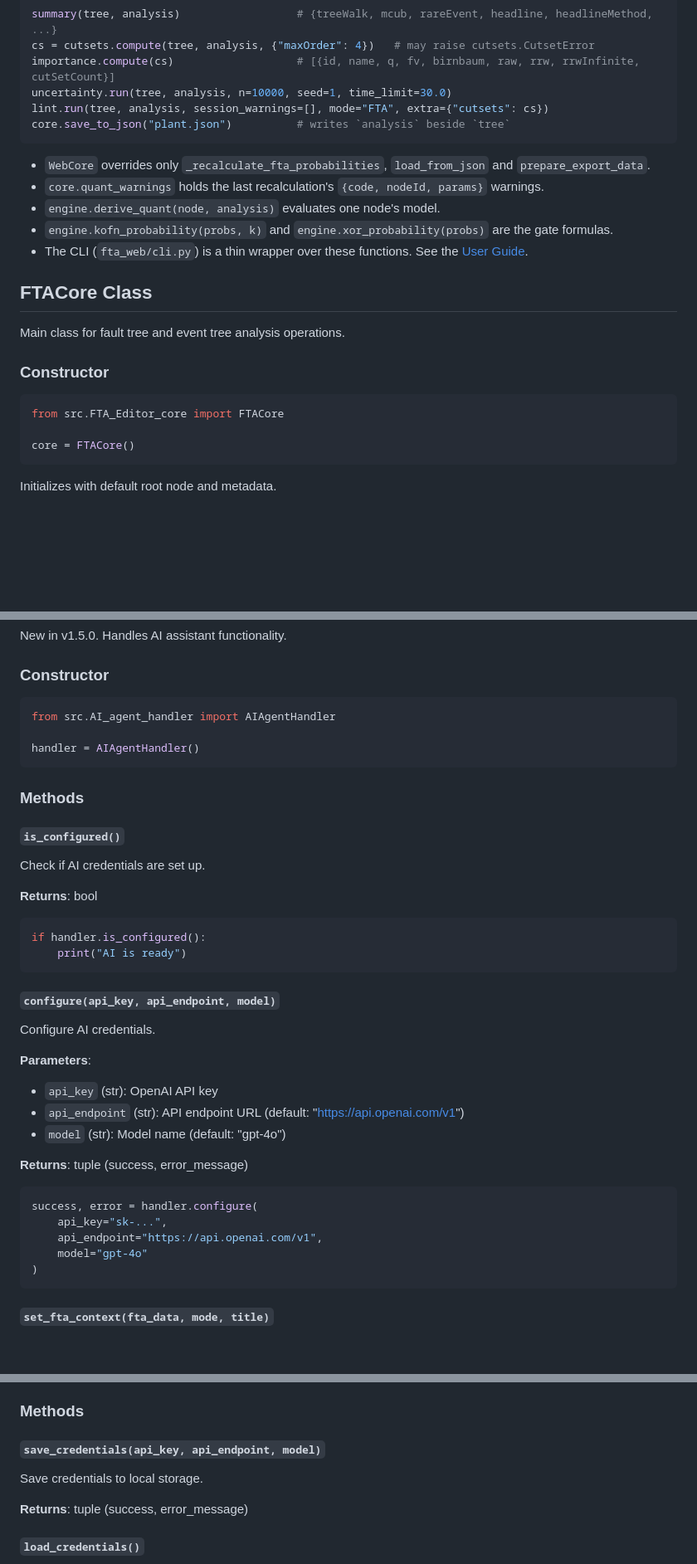
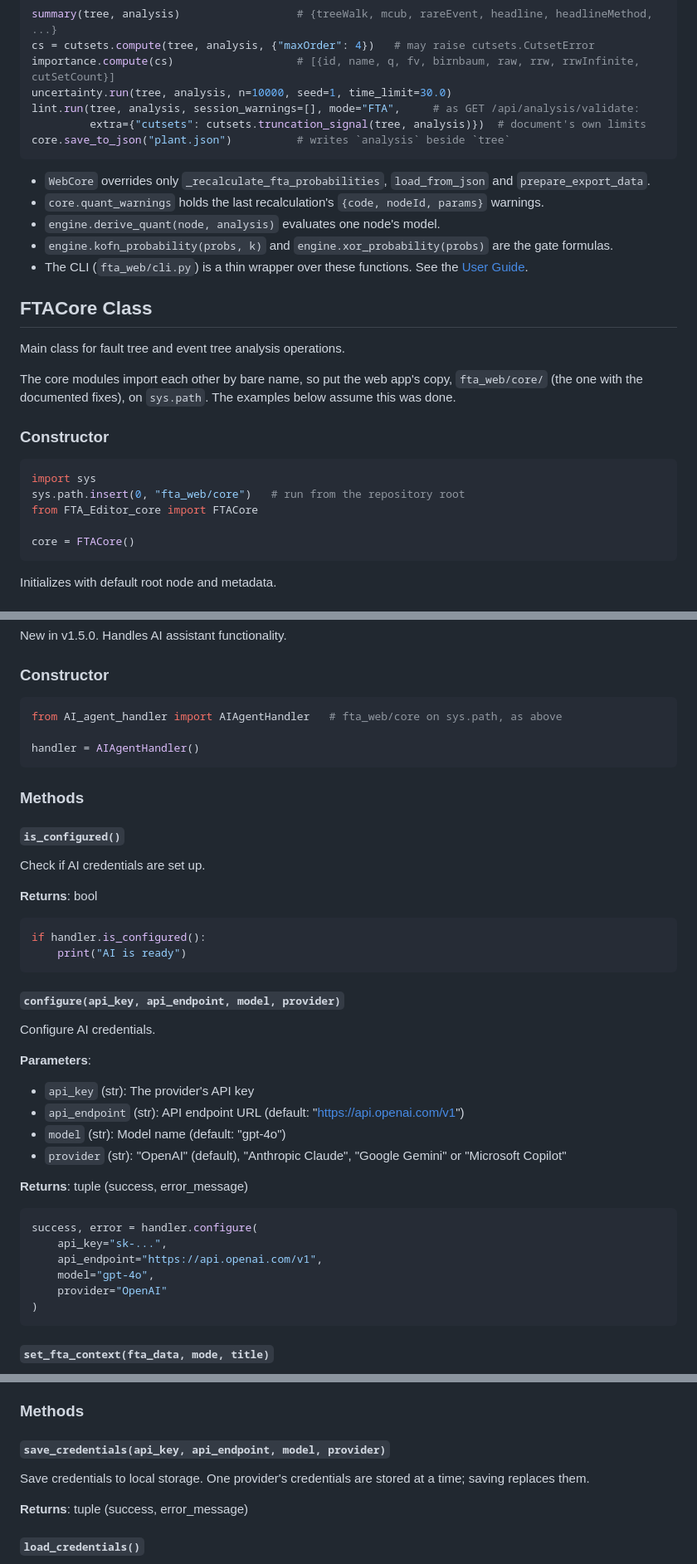
Before and after one commit to Gertrud-Violett/FTA_Editor, a Markdown page: docs/API_REFERENCE.md, 3 parts joined by grey strips. Shown at 83% size. Rendered like a GitHub page; blank space fills up the shorter version.

````diff
--- a/docs/API_REFERENCE.md
+++ b/docs/API_REFERENCE.md
@@ -573,7 +573,8 @@ summary(tree, analysis)                  # {treeWalk, mcub, rareEvent, headline,
 cs = cutsets.compute(tree, analysis, {"maxOrder": 4})   # may raise cutsets.CutsetError
 importance.compute(cs)                   # [{id, name, q, fv, birnbaum, raw, rrw, rrwInfinite, cutSetCount}]
 uncertainty.run(tree, analysis, n=10000, seed=1, time_limit=30.0)
-lint.run(tree, analysis, session_warnings=[], mode="FTA", extra={"cutsets": cs})
+lint.run(tree, analysis, session_warnings=[], mode="FTA",     # as GET /api/analysis/validate:
+         extra={"cutsets": cutsets.truncation_signal(tree, analysis)})  # document's own limits
 core.save_to_json("plant.json")          # writes `analysis` beside `tree`
 ```
 
@@ -591,10 +592,16 @@ core.save_to_json("plant.json")          # writes `analysis` beside `tree`
 
 Main class for fault tree and event tree analysis operations.
 
+The core modules import each other by bare name, so put the web app's copy,
+`fta_web/core/` (the one with the documented fixes), on `sys.path`. The
+examples below assume this was done.
+
 ### Constructor
 
 ```python
-from src.FTA_Editor_core import FTACore
+import sys
+sys.path.insert(0, "fta_web/core")   # run from the repository root
+from FTA_Editor_core import FTACore
 
 core = FTACore()
 ```
@@ -1026,7 +1044,7 @@ New in v1.5.0. Handles AI assistant functionality.
 ### Constructor
 
 ```python
-from src.AI_agent_handler import AIAgentHandler
+from AI_agent_handler import AIAgentHandler   # fta_web/core on sys.path, as above
 
 handler = AIAgentHandler()
 ```
@@ -1044,14 +1062,16 @@ if handler.is_configured():
     print("AI is ready")
 ```
 
-#### `configure(api_key, api_endpoint, model)`
+#### `configure(api_key, api_endpoint, model, provider)`
 
 Configure AI credentials.
 
 **Parameters**:
-- `api_key` (str): OpenAI API key
+- `api_key` (str): The provider's API key
 - `api_endpoint` (str): API endpoint URL (default: "https://api.openai.com/v1")
 - `model` (str): Model name (default: "gpt-4o")
+- `provider` (str): "OpenAI" (default), "Anthropic Claude", "Google Gemini"
+  or "Microsoft Copilot"
 
 **Returns**: tuple (success, error_message)
 
@@ -1059,7 +1079,8 @@ Configure AI credentials.
 success, error = handler.configure(
     api_key="sk-...",
     api_endpoint="https://api.openai.com/v1",
-    model="gpt-4o"
+    model="gpt-4o",
+    provider="OpenAI"
 )
 ```
 
@@ -1133,9 +1154,10 @@ Credentials are stored at:
 
 ### Methods
 
-#### `save_credentials(api_key, api_endpoint, model)`
+#### `save_credentials(api_key, api_endpoint, model, provider)`
 
-Save credentials to local storage.
+Save credentials to local storage. One provider's credentials are stored at a
+time; saving replaces them.
 
 **Returns**: tuple (success, error_message)
 
````
Also changed, not shown: other parts of docs/API_REFERENCE.md (+28 -17 lines).
